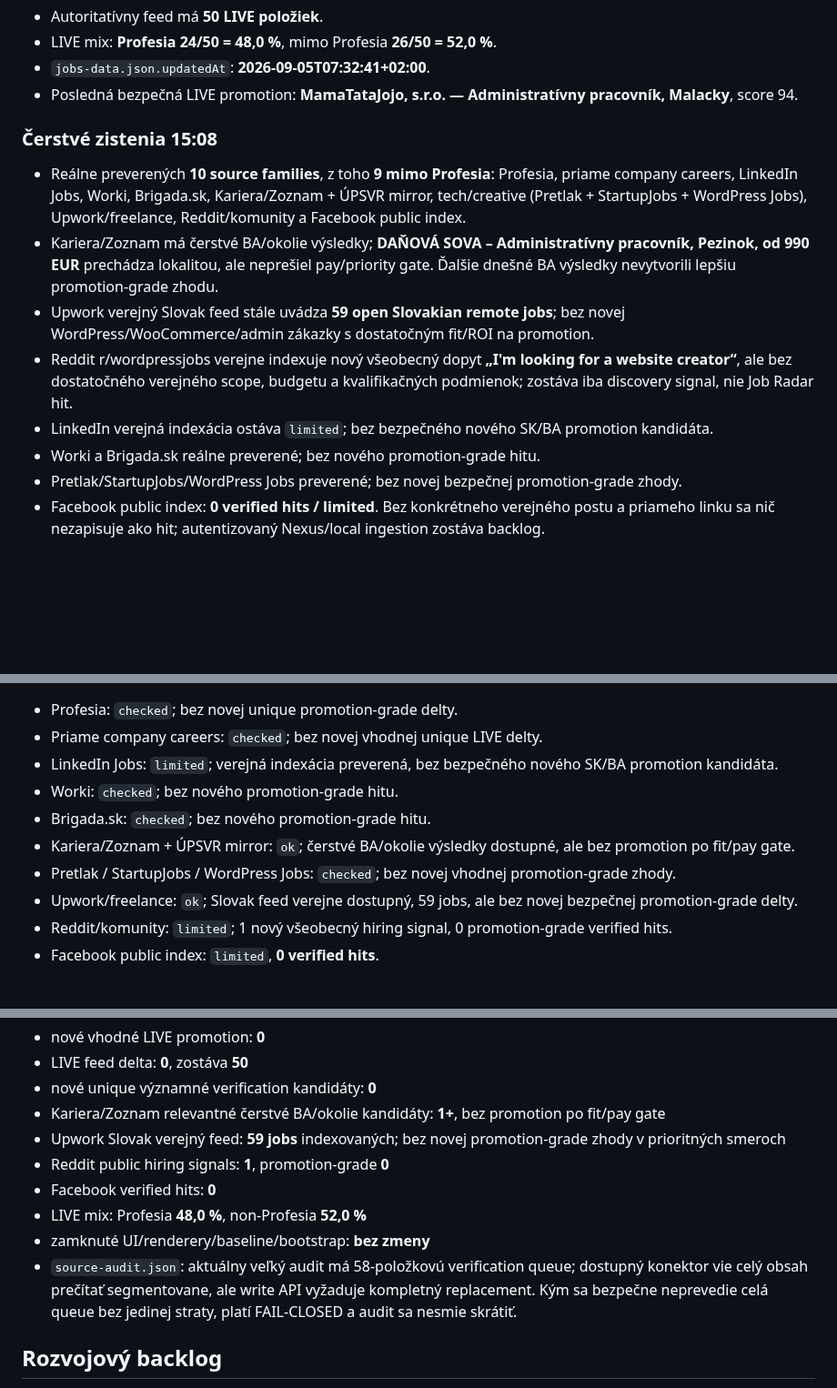
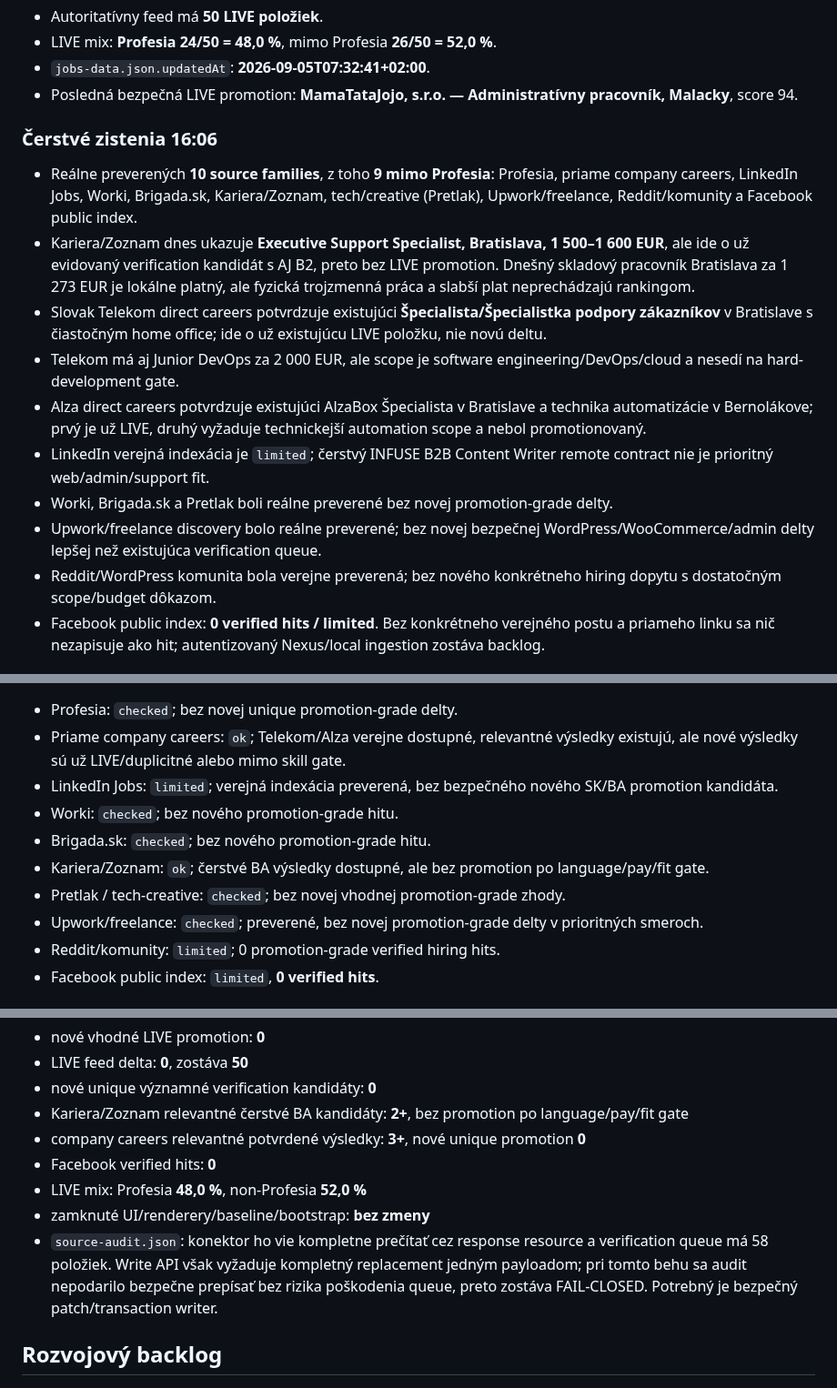
Before and after one commit to Jarekkom86/komarena-job-radar, a Markdown page: PRACA_PRE_JARA_MASTER.md, 3 parts joined by grey strips. Shown at 91% size. GitHub-like rendering; blank space fills up the shorter version.

Commit message:
Job Radar audit 2026-09-05 16:06

```diff
--- a/PRACA_PRE_JARA_MASTER.md
+++ b/PRACA_PRE_JARA_MASTER.md
@@ -38,13 +38,15 @@ Aktualizované: 5. 9. 2026 15:08 CEST
 - `jobs-data.json.updatedAt`: **2026-09-05T07:32:41+02:00**.
 - Posledná bezpečná LIVE promotion: **MamaTataJojo, s.r.o. — Administratívny pracovník, Malacky**, score 94.
 
-### Čerstvé zistenia 15:08
-- Reálne preverených **10 source families**, z toho **9 mimo Profesia**: Profesia, priame company careers, LinkedIn Jobs, Worki, Brigada.sk, Kariera/Zoznam + ÚPSVR mirror, tech/creative (Pretlak + StartupJobs + WordPress Jobs), Upwork/freelance, Reddit/komunity a Facebook public index.
-- Kariera/Zoznam má čerstvé BA/okolie výsledky; **DAŇOVÁ SOVA – Administratívny pracovník, Pezinok, od 990 EUR** prechádza lokalitou, ale neprešiel pay/priority gate. Ďalšie dnešné BA výsledky nevytvorili lepšiu promotion-grade zhodu.
-- Upwork verejný Slovak feed stále uvádza **59 open Slovakian remote jobs**; bez novej WordPress/WooCommerce/admin zákazky s dostatočným fit/ROI na promotion.
-- Reddit r/wordpressjobs verejne indexuje nový všeobecný dopyt **„I'm looking for a website creator“**, ale bez dostatočného verejného scope, budgetu a kvalifikačných podmienok; zostáva iba discovery signal, nie Job Radar hit.
-- LinkedIn verejná indexácia ostáva `limited`; bez bezpečného nového SK/BA promotion kandidáta.
-- Worki a Brigada.sk reálne preverené; bez nového promotion-grade hitu.
-- Pretlak/StartupJobs/WordPress Jobs preverené; bez novej bezpečnej promotion-grade zhody.
+### Čerstvé zistenia 16:06
+- Reálne preverených **10 source families**, z toho **9 mimo Profesia**: Profesia, priame company careers, LinkedIn Jobs, Worki, Brigada.sk, Kariera/Zoznam, tech/creative (Pretlak), Upwork/freelance, Reddit/komunity a Facebook public index.
+- Kariera/Zoznam dnes ukazuje **Executive Support Specialist, Bratislava, 1 500–1 600 EUR**, ale ide o už evidovaný verification kandidát s AJ B2, preto bez LIVE promotion. Dnešný skladový pracovník Bratislava za 1 273 EUR je lokálne platný, ale fyzická trojzmenná práca a slabší plat neprechádzajú rankingom.
+- Slovak Telekom direct careers potvrdzuje existujúci **Špecialista/Špecialistka podpory zákazníkov** v Bratislave s čiastočným home office; ide o už existujúcu LIVE položku, nie novú deltu.
+- Telekom má aj Junior DevOps za 2 000 EUR, ale scope je software engineering/DevOps/cloud a nesedí na hard-development gate.
+- Alza direct careers potvrdzuje existujúci AlzaBox Špecialista v Bratislave a technika automatizácie v Bernolákove; prvý je už LIVE, druhý vyžaduje technickejší automation scope a nebol promotionovaný.
+- LinkedIn verejná indexácia je `limited`; čerstvý INFUSE B2B Content Writer remote contract nie je prioritný web/admin/support fit.
+- Worki, Brigada.sk a Pretlak boli reálne preverené bez novej promotion-grade delty.
+- Upwork/freelance discovery bolo reálne preverené; bez novej bezpečnej WordPress/WooCommerce/admin delty lepšej než existujúca verification queue.
+- Reddit/WordPress komunita bola verejne preverená; bez nového konkrétneho hiring dopytu s dostatočným scope/budget dôkazom.
 - Facebook public index: **0 verified hits / limited**. Bez konkrétneho verejného postu a priameho linku sa nič nezapisuje ako hit; autentizovaný Nexus/local ingestion zostáva backlog.
 
@@ -52,11 +54,11 @@ Aktualizované: 5. 9. 2026 15:08 CEST
 - Profesia: `checked`; bez novej unique promotion-grade delty.
-- Priame company careers: `checked`; bez novej vhodnej unique LIVE delty.
+- Priame company careers: `ok`; Telekom/Alza verejne dostupné, relevantné výsledky existujú, ale nové výsledky sú už LIVE/duplicitné alebo mimo skill gate.
 - LinkedIn Jobs: `limited`; verejná indexácia preverená, bez bezpečného nového SK/BA promotion kandidáta.
 - Worki: `checked`; bez nového promotion-grade hitu.
 - Brigada.sk: `checked`; bez nového promotion-grade hitu.
-- Kariera/Zoznam + ÚPSVR mirror: `ok`; čerstvé BA/okolie výsledky dostupné, ale bez promotion po fit/pay gate.
-- Pretlak / StartupJobs / WordPress Jobs: `checked`; bez novej vhodnej promotion-grade zhody.
-- Upwork/freelance: `ok`; Slovak feed verejne dostupný, 59 jobs, ale bez novej bezpečnej promotion-grade delty.
-- Reddit/komunity: `limited`; 1 nový všeobecný hiring signal, 0 promotion-grade verified hits.
+- Kariera/Zoznam: `ok`; čerstvé BA výsledky dostupné, ale bez promotion po language/pay/fit gate.
+- Pretlak / tech-creative: `checked`; bez novej vhodnej promotion-grade zhody.
+- Upwork/freelance: `checked`; preverené, bez novej promotion-grade delty v prioritných smeroch.
+- Reddit/komunity: `limited`; 0 promotion-grade verified hiring hits.
 - Facebook public index: `limited`, **0 verified hits**.
 
@@ -64,13 +66,12 @@ Aktualizované: 5. 9. 2026 15:08 CEST
 - nové vhodné LIVE promotion: **0**
 - LIVE feed delta: **0**, zostáva **50**
 - nové unique významné verification kandidáty: **0**
-- Kariera/Zoznam relevantné čerstvé BA/okolie kandidáty: **1+**, bez promotion po fit/pay gate
-- Upwork Slovak verejný feed: **59 jobs** indexovaných; bez novej promotion-grade zhody v prioritných smeroch
-- Reddit public hiring signals: **1**, promotion-grade **0**
+- Kariera/Zoznam relevantné čerstvé BA kandidáty: **2+**, bez promotion po language/pay/fit gate
+- company careers relevantné potvrdené výsledky: **3+**, nové unique promotion **0**
 - Facebook verified hits: **0**
 - LIVE mix: Profesia **48,0 %**, non-Profesia **52,0 %**
 - zamknuté UI/renderery/baseline/bootstrap: **bez zmeny**
-- `source-audit.json`: aktuálny veľký audit má 58-položkovú verification queue; dostupný konektor vie celý obsah prečítať segmentovane, ale write API vyžaduje kompletný replacement. Kým sa bezpečne neprevedie celá queue bez jedinej straty, platí FAIL-CLOSED a audit sa nesmie skrátiť.
+- `source-audit.json`: konektor ho vie kompletne prečítať cez response resource a verification queue má 58 položiek. Write API však vyžaduje kompletný replacement jedným payloadom; pri tomto behu sa audit nepodarilo bezpečne prepísať bez rizika poškodenia queue, preto zostáva FAIL-CLOSED. Potrebný je bezpečný patch/transaction writer.
 
 ## Rozvojový backlog
 - Source-family zero-result anomaly detector.
```
Also changed, not shown: other parts of PRACA_PRE_JARA_MASTER.md (+7 -5 lines).
